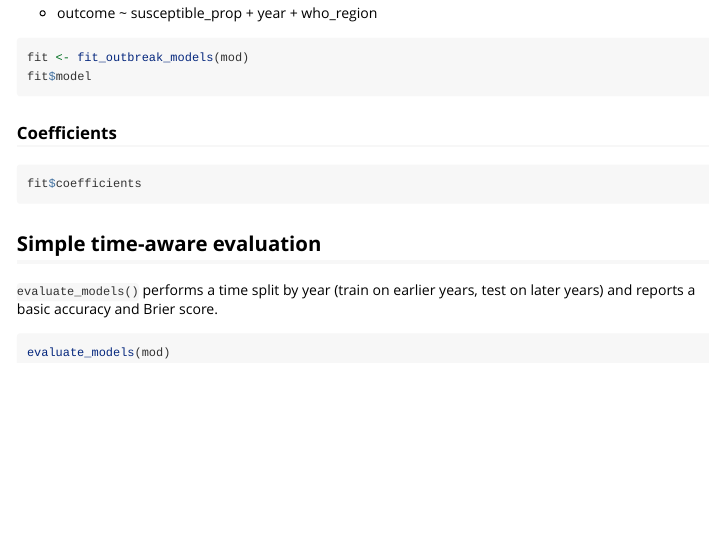
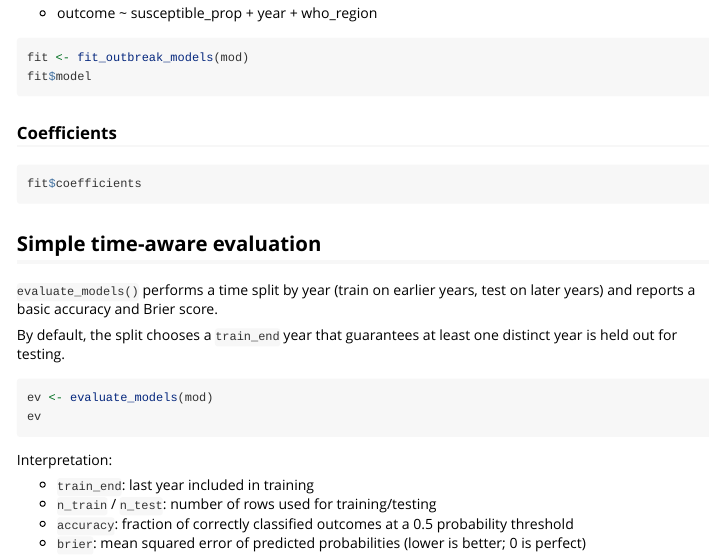
Before and after one commit to OJWatson/vpdsus, an R Markdown document (vignettes/outbreak_models.Rmd): the page in a window 1100 px wide, from 750 px down. Rendered offline with R 4.5, knitr and Pandoc, with nearby package versions; the code chunks are not run, so their results and figures are left out.

Commit message:
Docs: clarify model evaluation + mark M7 running

````diff
--- a/vignettes/outbreak_models.Rmd
+++ b/vignettes/outbreak_models.Rmd
@@ -67,6 +67,17 @@ fit$coefficients
 `evaluate_models()` performs a time split by year (train on earlier years, test on
 later years) and reports a basic accuracy and Brier score.
 
+By default, the split chooses a `train_end` year that guarantees at least one
+distinct year is held out for testing.
+
 ```{r}
-evaluate_models(mod)
+ev <- evaluate_models(mod)
+ev
 ```
+
+Interpretation:
+
+- `train_end`: last year included in training
+- `n_train` / `n_test`: number of rows used for training/testing
+- `accuracy`: fraction of correctly classified outcomes at a 0.5 probability threshold
+- `brier`: mean squared error of predicted probabilities (lower is better; 0 is perfect)
````
Also changed, not shown: docs/STATUS.md, docs/WORKLOG.md.
